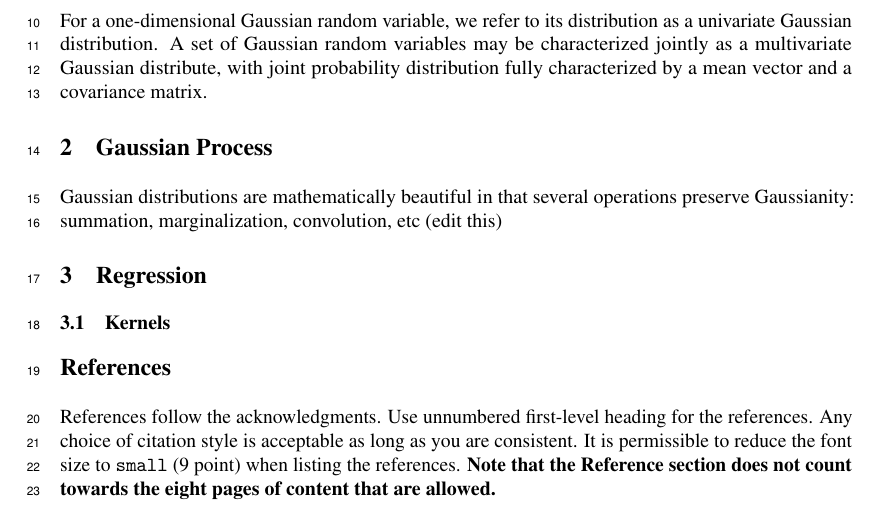
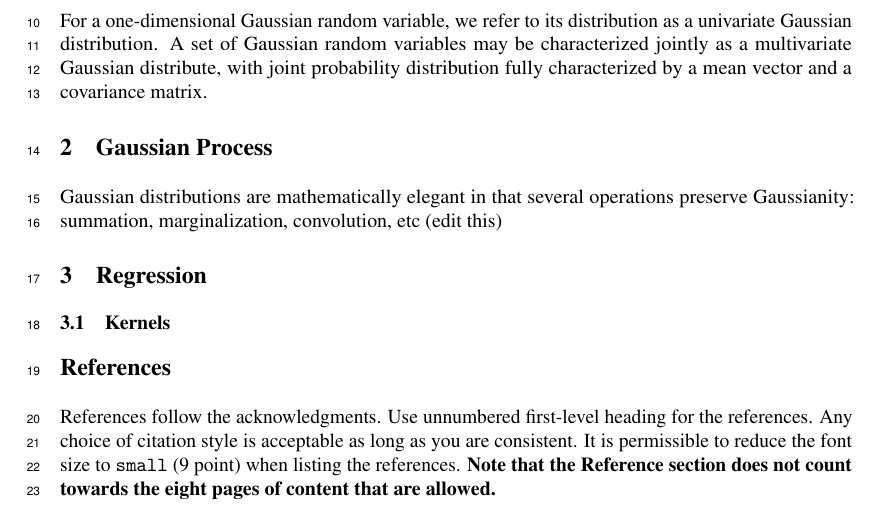
Before and after one commit to shashankmanjunath/GaussianProcessRegression, a LaTeX paper (GP writeup/neurips_2020.tex): part of page 1 of 2, cut so that both start at the same text. Compiled offline with pdfLaTeX.

Commit message:
edited some words

```diff
--- a/GP writeup/neurips_2020.tex
+++ b/GP writeup/neurips_2020.tex
@@ -79,7 +79,7 @@ A random variable is a function that maps from an event space to a measurable sp
 For a one-dimensional Gaussian random variable, we refer to its distribution as a univariate Gaussian distribution. A set of Gaussian random variables may be characterized jointly as a multivariate Gaussian distribute, with joint probability distribution fully characterized by a mean vector and a covariance matrix.
 
 \section{Gaussian Process}
-Gaussian distributions are mathematically beautiful in that several operations preserve Gaussianity: summation, marginalization, convolution, etc (edit this)
+Gaussian distributions are mathematically elegant in that several operations preserve Gaussianity: summation, marginalization, convolution, etc (edit this)
 \section{Regression}
 
 \subsection{Kernels}
```
Also changed, not shown: GP writeup/neurips_2020.pdf, 1 other file.
